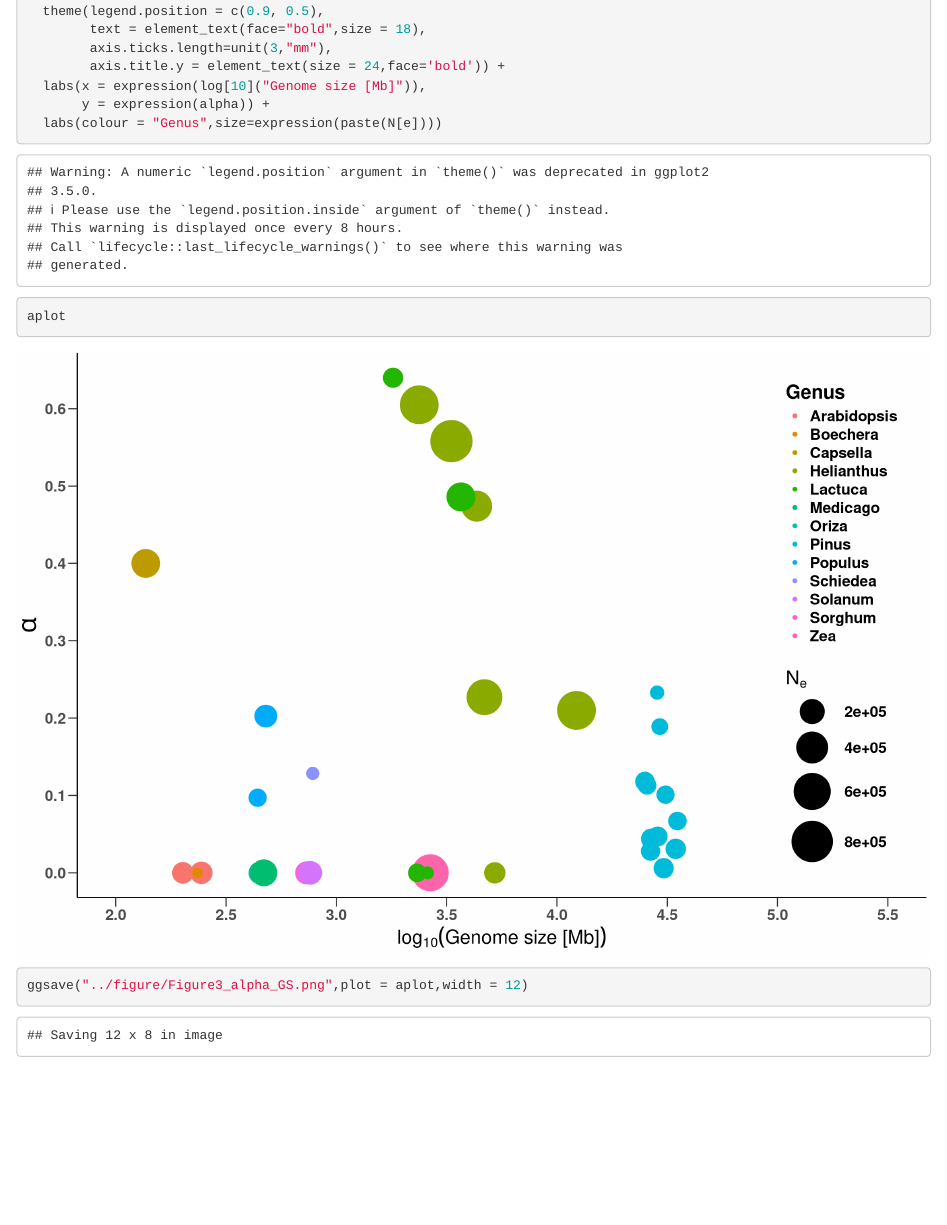
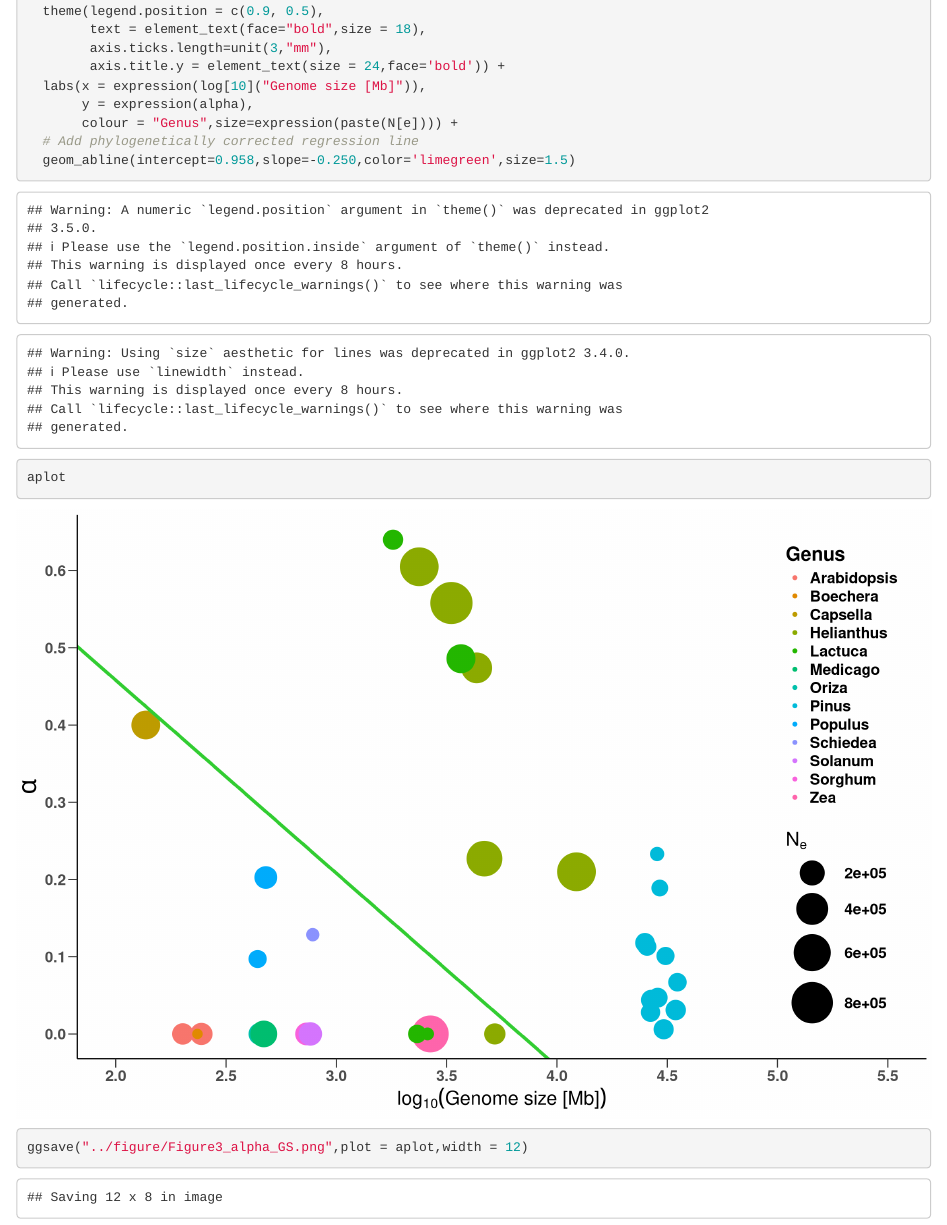
Before and after one commit to RILAB/AJB_MutationalTargetSize_GenomeSize, an R Markdown document (code/Figure3_alpha.Rmd): the page in a window 1100 px wide, from 720 px down. Rendered offline with R 4.5, knitr and Pandoc, with nearby package versions.

Commit message:
phylogenetically corrected regression line added to Fig. 3

```diff
--- a/code/Figure3_alpha.Rmd
+++ b/code/Figure3_alpha.Rmd
@@ -46,8 +46,10 @@ aplot <- ggplot(alpha_raw, aes(x=log(genome_1C_mb,10),
         axis.ticks.length=unit(3,"mm"),
         axis.title.y = element_text(size = 24,face='bold')) +
   labs(x = expression(log[10]("Genome size [Mb]")),
-       y = expression(alpha)) +
-  labs(colour = "Genus",size=expression(paste(N[e])))
+       y = expression(alpha),
+       colour = "Genus",size=expression(paste(N[e]))) +
+  # Add phylogenetically corrected regression line
+  geom_abline(intercept=0.958,slope=-0.250,color='limegreen',size=1.5)
 
 aplot
 ggsave("../figure/Figure3_alpha_GS.png",plot = aplot,width = 12)
```
Also changed, not shown: code/Figure3_alpha.nb.html, figure/Figure3_alpha_GS.png.
